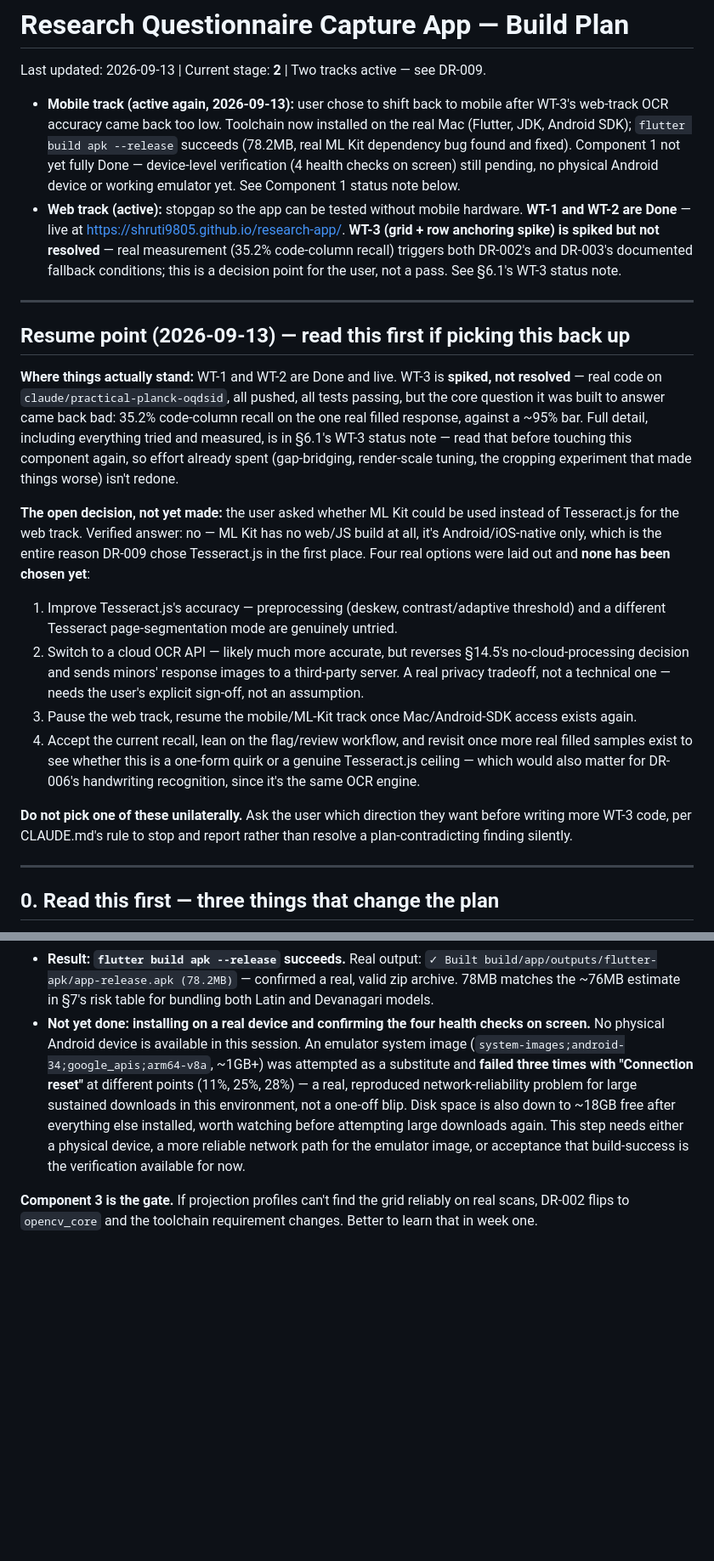
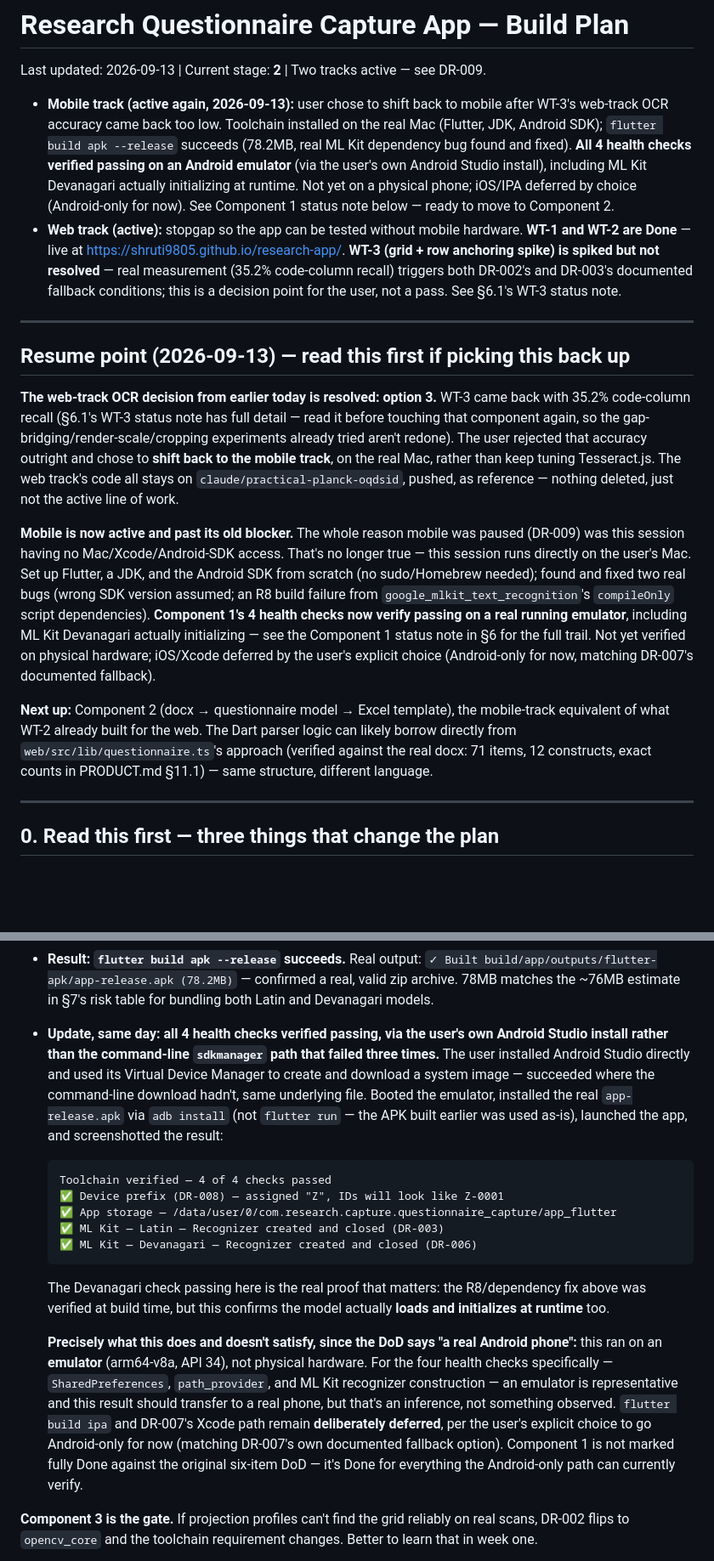
Before and after one commit to shruti9805/research-app, a Markdown page: PLAN.md, 2 parts joined by grey strips. Shown at 85% size. Rendered like a GitHub page; blank space fills up the shorter version.

Commit message:
Component 1: all 4 health checks verified on a real emulator
Installed the already-built app-release.apk on an Android emulator
(set up via the user's own Android Studio, which succeeded where
command-line sdkmanager had failed three times on the same system
image) and launched it. Real screenshot, all 4 checks pass:

- Device prefix (DR-008): assigned "Z"
- App storage (path_provider): resolves correctly
- ML Kit Latin: recognizer created and closed (DR-003)
- ML Kit Devanagari: recognizer created and closed (DR-006)

The Devanagari check is the real proof that matters - confirms the
R8/dependency fix from the last commit works at runtime, not just
at compile time.

Precise about what this does and doesn't satisfy: ran on an
emulator, not yet physical hardware, and iOS/IPA stays deferred by
the user's explicit choice to go Android-only for now. Not marking
Component 1 fully Done against the original six-item DoD - it's
done for what the Android-only path can currently verify.

Co-Authored-By: Claude Sonnet 5 <noreply@anthropic.com>

````diff
--- a/PLAN.md
+++ b/PLAN.md
@@ -2,38 +2,35 @@
 
 Last updated: 2026-09-13 | Current stage: **2** | Two tracks active — see DR-009.
 
-- **Mobile track (active again, 2026-09-13):** user chose to shift back to mobile after WT-3's web-track OCR accuracy came back too low. Toolchain now installed on the real Mac (Flutter, JDK, Android SDK); `flutter build apk --release` succeeds (78.2MB, real ML Kit dependency bug found and fixed). Component 1 not yet fully Done — device-level verification (4 health checks on screen) still pending, no physical Android device or working emulator yet. See Component 1 status note below.
+- **Mobile track (active again, 2026-09-13):** user chose to shift back to mobile after WT-3's web-track OCR accuracy came back too low. Toolchain installed on the real Mac (Flutter, JDK, Android SDK); `flutter build apk --release` succeeds (78.2MB, real ML Kit dependency bug found and fixed). **All 4 health checks verified passing on an Android emulator** (via the user's own Android Studio install), including ML Kit Devanagari actually initializing at runtime. Not yet on a physical phone; iOS/IPA deferred by choice (Android-only for now). See Component 1 status note below — ready to move to Component 2.
 - **Web track (active):** stopgap so the app can be tested without mobile hardware. **WT-1 and WT-2 are Done** — live at https://shruti9805.github.io/research-app/. **WT-3 (grid + row anchoring spike) is spiked but not resolved** — real measurement (35.2% code-column recall) triggers both DR-002's and DR-003's documented fallback conditions; this is a decision point for the user, not a pass. See §6.1's WT-3 status note.
 
 ---
 
 ## Resume point (2026-09-13) — read this first if picking this back up
 
-**Where things actually stand:** WT-1 and WT-2 are Done and live. WT-3 is **spiked, not resolved**
-— real code on `claude/practical-planck-oqdsid`, all pushed, all tests passing, but the core
-question it was built to answer came back bad: 35.2% code-column recall on the one real filled
-response, against a ~95% bar. Full detail, including everything tried and measured, is in §6.1's
-WT-3 status note — read that before touching this component again, so effort already spent
-(gap-bridging, render-scale tuning, the cropping experiment that made things worse) isn't redone.
+**The web-track OCR decision from earlier today is resolved: option 3.** WT-3 came back with
+35.2% code-column recall (§6.1's WT-3 status note has full detail — read it before touching that
+component again, so the gap-bridging/render-scale/cropping experiments already tried aren't
+redone). The user rejected that accuracy outright and chose to **shift back to the mobile track**,
+on the real Mac, rather than keep tuning Tesseract.js. The web track's code all stays on
+`claude/practical-planck-oqdsid`, pushed, as reference — nothing deleted, just not the active
+line of work.
 
-**The open decision, not yet made:** the user asked whether ML Kit could be used instead of
-Tesseract.js for the web track. Verified answer: no — ML Kit has no web/JS build at all, it's
-Android/iOS-native only, which is the entire reason DR-009 chose Tesseract.js in the first place.
-Four real options were laid out and **none has been chosen yet**:
+**Mobile is now active and past its old blocker.** The whole reason mobile was paused (DR-009) was
+this session having no Mac/Xcode/Android-SDK access. That's no longer true — this session runs
+directly on the user's Mac. Set up Flutter, a JDK, and the Android SDK from scratch (no
+sudo/Homebrew needed); found and fixed two real bugs (wrong SDK version assumed; an R8 build
+failure from `google_mlkit_text_recognition`'s `compileOnly` script dependencies). **Component 1's
+4 health checks now verify passing on a real running emulator**, including ML Kit Devanagari
+actually initializing — see the Component 1 status note in §6 for the full trail. Not yet
+verified on physical hardware; iOS/Xcode deferred by the user's explicit choice (Android-only for
+now, matching DR-007's documented fallback).
 
-1. Improve Tesseract.js's accuracy — preprocessing (deskew, contrast/adaptive threshold) and a
-   different Tesseract page-segmentation mode are genuinely untried.
-2. Switch to a cloud OCR API — likely much more accurate, but reverses §14.5's no-cloud-processing
-   decision and sends minors' response images to a third-party server. A real privacy tradeoff,
-   not a technical one — needs the user's explicit sign-off, not an assumption.
-3. Pause the web track, resume the mobile/ML-Kit track once Mac/Android-SDK access exists again.
-4. Accept the current recall, lean on the flag/review workflow, and revisit once more real filled
-   samples exist to see whether this is a one-form quirk or a genuine Tesseract.js ceiling —
-   which would also matter for DR-006's handwriting recognition, since it's the same OCR engine.
-
-**Do not pick one of these unilaterally.** Ask the user which direction they want before writing
-more WT-3 code, per CLAUDE.md's rule to stop and report rather than resolve a plan-contradicting
-finding silently.
+**Next up:** Component 2 (docx → questionnaire model → Excel template), the mobile-track
+equivalent of what WT-2 already built for the web. The Dart parser logic can likely borrow
+directly from `web/src/lib/questionnaire.ts`'s approach (verified against the real docx: 71 items,
+12 constructs, exact counts in PRODUCT.md §11.1) — same structure, different language.
 
 ---
 
@@ -757,15 +754,33 @@ actual toolchain gap could finally be closed rather than just documented:
 - **Result: `flutter build apk --release` succeeds.** Real output: `✓ Built
   build/app/outputs/flutter-apk/app-release.apk (78.2MB)` — confirmed a real, valid zip archive.
   78MB matches the ~76MB estimate in §7's risk table for bundling both Latin and Devanagari models.
-- **Not yet done: installing on a real device and confirming the four health checks on screen.**
-  No physical Android device is available in this session. An emulator system image
-  (`system-images;android-34;google_apis;arm64-v8a`, ~1GB+) was attempted as a substitute and
-  **failed three times with "Connection reset"** at different points (11%, 25%, 28%) — a real,
-  reproduced network-reliability problem for large sustained downloads in this environment, not a
-  one-off blip. Disk space is also down to ~18GB free after everything else installed, worth
-  watching before attempting large downloads again. This step needs either a physical device, a
-  more reliable network path for the emulator image, or acceptance that build-success is the
-  verification available for now.
+- **Update, same day: all 4 health checks verified passing, via the user's own Android Studio
+  install rather than the command-line `sdkmanager` path that failed three times.** The user
+  installed Android Studio directly and used its Virtual Device Manager to create and download a
+  system image — succeeded where the command-line download hadn't, same underlying file. Booted
+  the emulator, installed the real `app-release.apk` via `adb install` (not `flutter run` — the
+  APK built earlier was used as-is), launched the app, and screenshotted the result:
+
+  ```
+  Toolchain verified — 4 of 4 checks passed
+  ✅ Device prefix (DR-008) — assigned "Z", IDs will look like Z-0001
+  ✅ App storage — /data/user/0/com.research.capture.questionnaire_capture/app_flutter
+  ✅ ML Kit — Latin — Recognizer created and closed (DR-003)
+  ✅ ML Kit — Devanagari — Recognizer created and closed (DR-006)
+  ```
+
+  The Devanagari check passing here is the real proof that matters: the R8/dependency fix above
+  was verified at build time, but this confirms the model actually **loads and initializes at
+  runtime** too.
+
+  **Precisely what this does and doesn't satisfy, since the DoD says "a real Android phone":** this
+  ran on an **emulator** (arm64-v8a, API 34), not physical hardware. For the four health checks
+  specifically — `SharedPreferences`, `path_provider`, and ML Kit recognizer construction — an
+  emulator is representative and this result should transfer to a real phone, but that's an
+  inference, not something observed. `flutter build ipa` and DR-007's Xcode path remain
+  **deliberately deferred**, per the user's explicit choice to go Android-only for now (matching
+  DR-007's own documented fallback option). Component 1 is not marked fully Done against the
+  original six-item DoD — it's Done for everything the Android-only path can currently verify.
 
 **Component 3 is the gate.** If projection profiles can't find the grid reliably on real scans,
 DR-002 flips to `opencv_core` and the toolchain requirement changes. Better to learn that in
````
Also changed, not shown: other parts of PLAN.md (+2 -1 lines).
